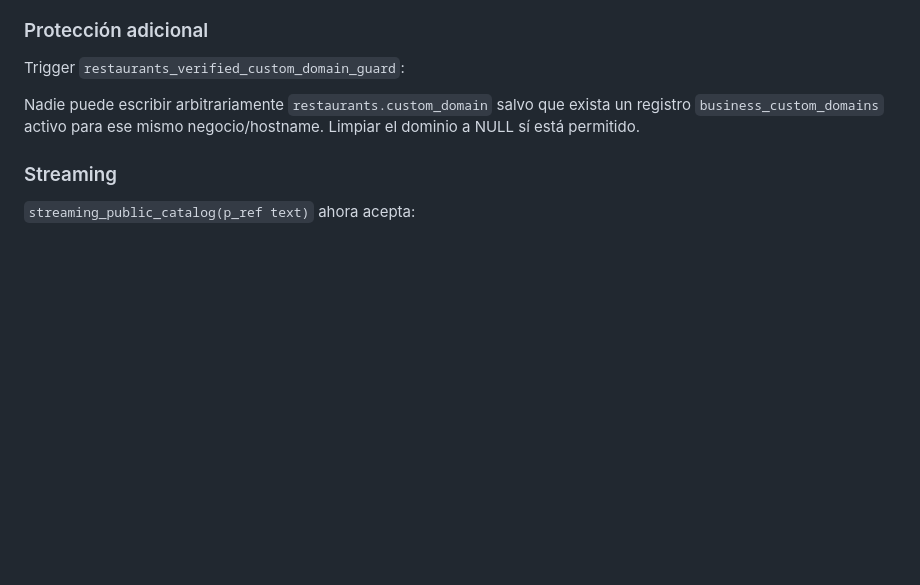
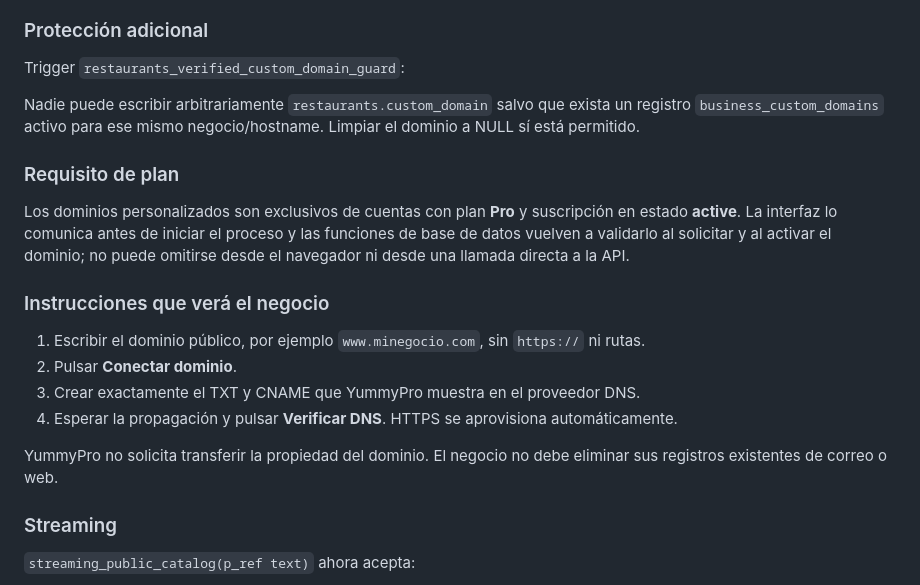
Before and after one commit to jorge2610g/yummy-admin, a Markdown page: docs/CUSTOM_DOMAINS.md, the part around the change. GitHub-like rendering; blank space fills up the shorter version.

Commit message:
feat(domains): explain DNS connection and Pro requirement

```diff
--- a/docs/CUSTOM_DOMAINS.md
+++ b/docs/CUSTOM_DOMAINS.md
@@ -69,6 +69,23 @@ El acceso directo a esta tabla está revocado para `anon` y `authenticated`. Tie
 Trigger `restaurants_verified_custom_domain_guard`:
 
 Nadie puede escribir arbitrariamente `restaurants.custom_domain` salvo que exista un registro `business_custom_domains` activo para ese mismo negocio/hostname. Limpiar el dominio a NULL sí está permitido.
+
+### Requisito de plan
+
+Los dominios personalizados son exclusivos de cuentas con plan **Pro** y suscripción en
+estado **active**. La interfaz lo comunica antes de iniciar el proceso y las funciones de
+base de datos vuelven a validarlo al solicitar y al activar el dominio; no puede omitirse
+desde el navegador ni desde una llamada directa a la API.
+
+### Instrucciones que verá el negocio
+
+1. Escribir el dominio público, por ejemplo `www.minegocio.com`, sin `https://` ni rutas.
+2. Pulsar **Conectar dominio**.
+3. Crear exactamente el TXT y CNAME que YummyPro muestra en el proveedor DNS.
+4. Esperar la propagación y pulsar **Verificar DNS**. HTTPS se aprovisiona automáticamente.
+
+YummyPro no solicita transferir la propiedad del dominio. El negocio no debe eliminar sus
+registros existentes de correo o web.
 
 ### Streaming
 
```
